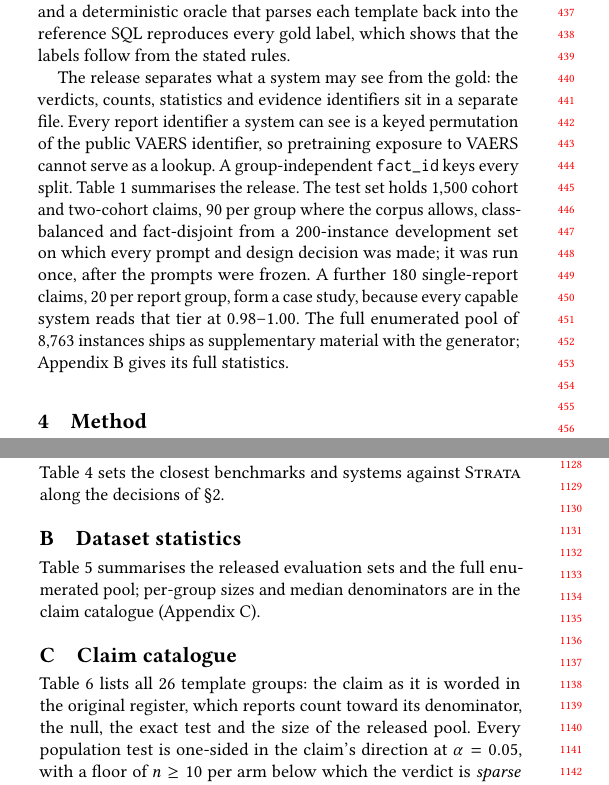
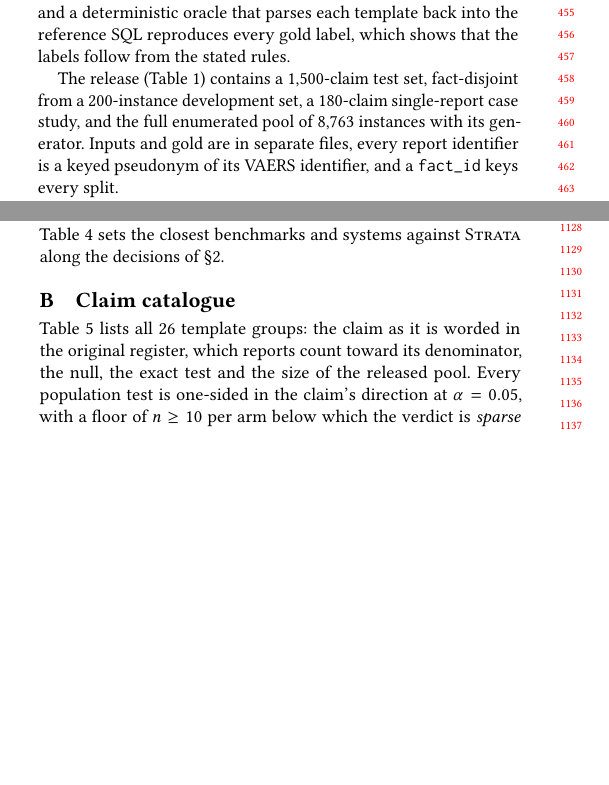
Before and after one commit to henryhcy/Temporal_Hypothesis_Generation, a LaTeX paper (docs/draft/main.tex, which reads docs/draft/body.tex): two parts of the columns of pages 4 and 10 of 14, joined at a grey line, cut so that both start at the same text, the shorter picture padded with empty space. Compiled offline with pdfLaTeX.

Commit message:
Release paragraph trimmed to what the release contains; full statistics table retired from the appendix (kept commented)
Co-Authored-By: Claude Opus 5.5 <noreply@anthropic.com>

```diff
--- a/docs/draft/body.tex
+++ b/docs/draft/body.tex
@@ -312,18 +312,12 @@ reproduces every gold label, which shows that the labels follow from the
 stated rules.
 
 \label{sec:release}\label{sec:stats}
-The release separates what a system may see from the gold: the verdicts,
-counts, statistics and evidence identifiers sit in a separate file. Every
-report identifier a system can see is a keyed permutation of the public VAERS
-identifier, so pretraining exposure to VAERS cannot serve as a lookup. A
-group-independent \texttt{fact\_id} keys every split. Table~\ref{tab:stats} summarises the release. The test set holds
-1{,}500 cohort and two-cohort claims, 90 per group where the corpus allows,
-class-balanced and fact-disjoint from a 200-instance development set on which
-every prompt and design decision was made; it was run once, after the prompts
-were frozen. A further 180 single-report claims, 20 per report group, form a
-case study, because every capable system reads that tier at 0.98--1.00. The
-full enumerated pool of 8{,}763 instances ships as supplementary material with
-the generator; Appendix~\ref{app:datastats} gives its full statistics.
+The release (Table~\ref{tab:stats}) contains a 1{,}500-claim test set,
+fact-disjoint from a 200-instance development set, a 180-claim single-report
+case study, and the full enumerated pool of 8{,}763 instances with its
+generator. Inputs and gold are in separate files, every report identifier is
+a keyed pseudonym of its VAERS identifier, and a \texttt{fact\_id} keys every
+split.
 
 \begin{table}[t]
 \centering
```
Also changed, not shown: docs/draft/appendix.tex (+2 -0 lines), docs/draft/body.tex (4 more changed lines).
